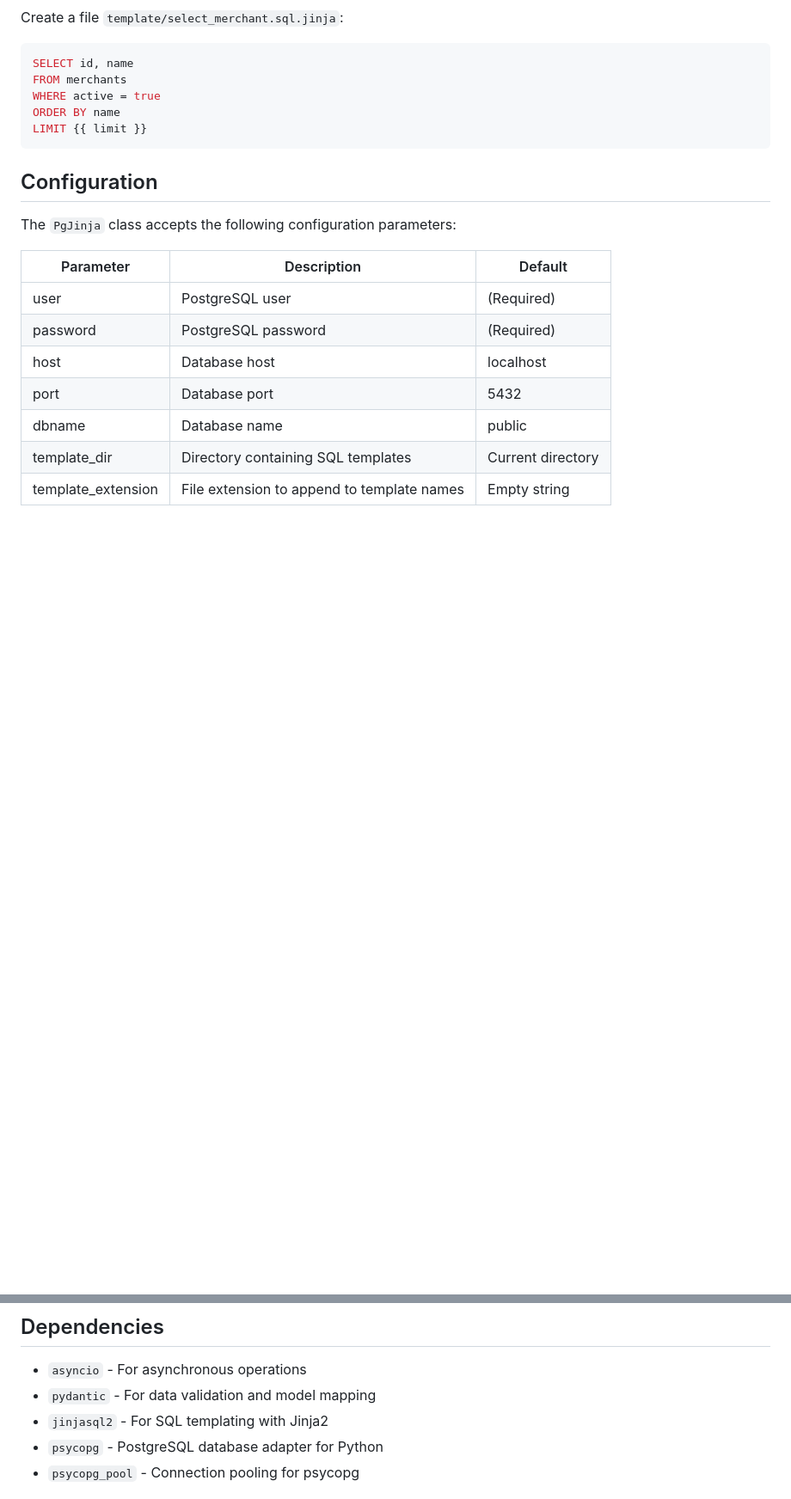
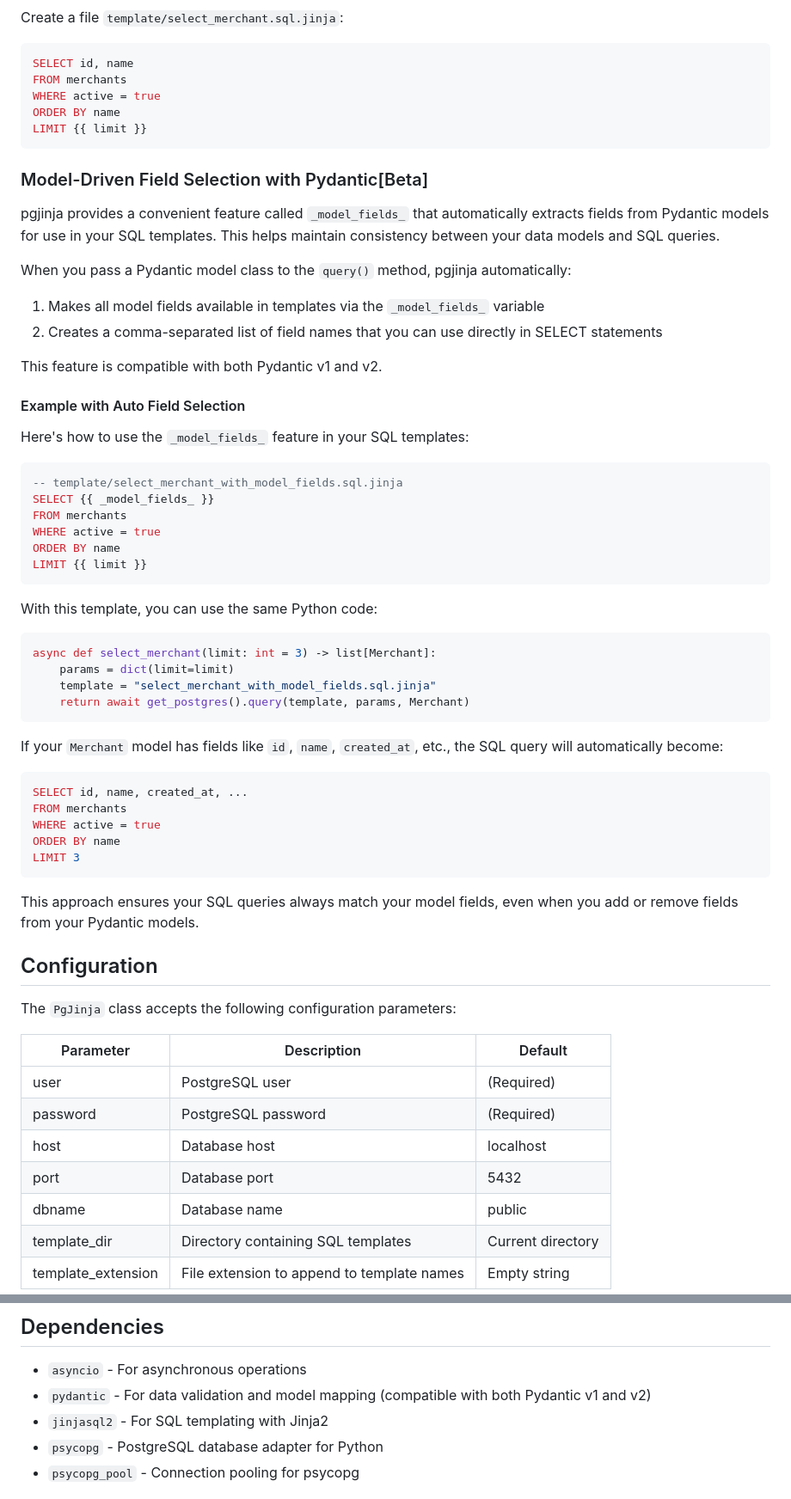
Before and after one commit to tungph/pgjinja, a Markdown page: README.md, 2 parts joined by grey strips. Shown: that part at 86% size. GitHub-like rendering; blank space fills up the shorter version.

Commit message:
Add Pydantic model-driven field selection details
This update to the README.md introduces a new feature in pgjinja that allows automatic extraction of fields from Pydantic models for SQL templates. This enhancement ensures consistency between data models and SQL queries by making model fields available in templates and creating a comma-separated list of field names for SELECT statements. The feature supports both Pydantic v1 and v2, streamlining the integration of model-driven field selection in SQL queries.

````diff
--- a/README.md
+++ b/README.md
@@ -87,6 +87,50 @@ ORDER BY name
 LIMIT {{ limit }}
 ```
 
+### Model-Driven Field Selection with Pydantic[Beta]
+
+pgjinja provides a convenient feature called `_model_fields_` that automatically extracts fields from Pydantic models for use in your SQL templates. This helps maintain consistency between your data models and SQL queries.
+
+When you pass a Pydantic model class to the `query()` method, pgjinja automatically:
+1. Makes all model fields available in templates via the `_model_fields_` variable
+2. Creates a comma-separated list of field names that you can use directly in SELECT statements
+
+This feature is compatible with both Pydantic v1 and v2.
+
+#### Example with Auto Field Selection
+
+Here's how to use the `_model_fields_` feature in your SQL templates:
+
+```sql
+-- template/select_merchant_with_model_fields.sql.jinja
+SELECT {{ _model_fields_ }}
+FROM merchants
+WHERE active = true
+ORDER BY name
+LIMIT {{ limit }}
+```
+
+With this template, you can use the same Python code:
+
+```python
+async def select_merchant(limit: int = 3) -> list[Merchant]:
+    params = dict(limit=limit)
+    template = "select_merchant_with_model_fields.sql.jinja"
+    return await get_postgres().query(template, params, Merchant)
+```
+
+If your `Merchant` model has fields like `id`, `name`, `created_at`, etc., the SQL query will automatically become:
+
+```sql
+SELECT id, name, created_at, ...
+FROM merchants
+WHERE active = true
+ORDER BY name
+LIMIT 3
+```
+
+This approach ensures your SQL queries always match your model fields, even when you add or remove fields from your Pydantic models.
+
 ## Configuration
 
 The `PgJinja` class accepts the following configuration parameters:
@@ -119,7 +163,7 @@ operations should not block the event loop while waiting for results.
 ## Dependencies
 
 - `asyncio` - For asynchronous operations
-- `pydantic` - For data validation and model mapping
+- `pydantic` - For data validation and model mapping (compatible with both Pydantic v1 and v2)
 - `jinjasql2` - For SQL templating with Jinja2
 - `psycopg` - PostgreSQL database adapter for Python
 - `psycopg_pool` - Connection pooling for psycopg
````
